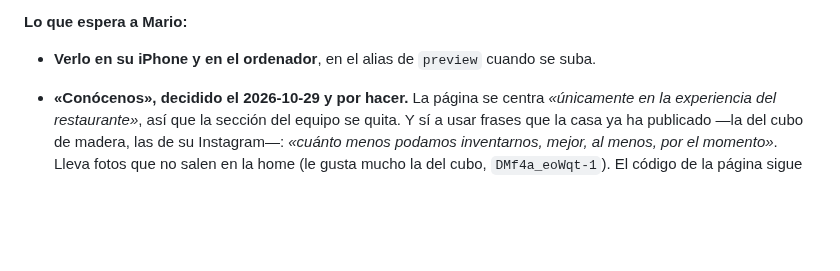
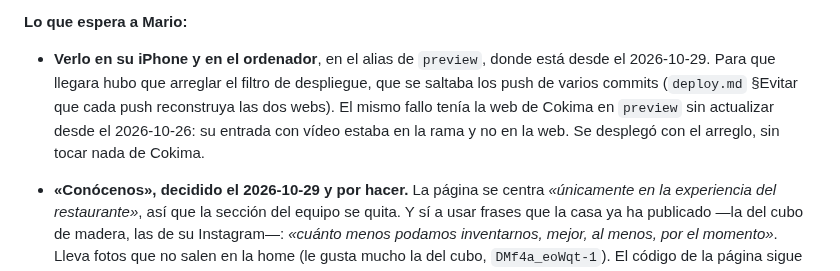
Before and after one commit to PH-Sport/ochoa-cokima, a Markdown page: docs/estado.md, the part around the change. Drawn GitHub-style; blank space fills up the shorter version.

```diff
--- a/docs/estado.md
+++ b/docs/estado.md
@@ -49,7 +49,11 @@ conexión lenta.
 
 **Lo que espera a Mario:**
 
-- **Verlo en su iPhone y en el ordenador**, en el alias de `preview` cuando se suba.
+- **Verlo en su iPhone y en el ordenador**, en el alias de `preview`, donde está desde el
+  2026-10-29. Para que llegara hubo que arreglar el filtro de despliegue, que se saltaba los push
+  de varios commits (`deploy.md` §Evitar que cada push reconstruya las dos webs). El mismo fallo
+  tenía la web de Cokima en `preview` sin actualizar desde el 2026-10-26: su entrada con vídeo
+  estaba en la rama y no en la web. Se desplegó con el arreglo, sin tocar nada de Cokima.
 - **«Conócenos», decidido el 2026-10-29 y por hacer.** La página se centra *«únicamente en la
   experiencia del restaurante»*, así que la sección del equipo se quita. Y sí a usar frases que la
   casa ya ha publicado —la del cubo de madera, las de su Instagram—: *«cuánto menos podamos
```
Also changed, not shown: docs/deploy.md (+5 -1 lines).
